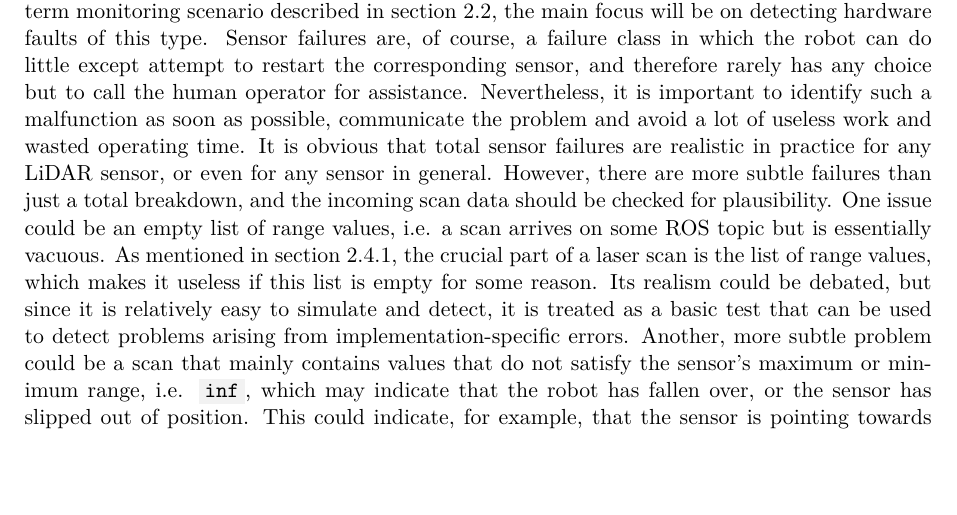
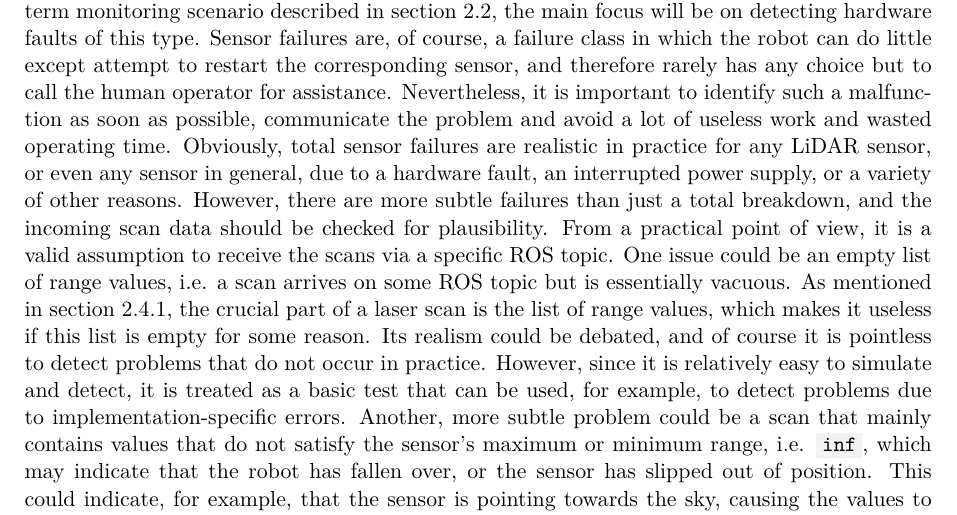
Before and after one commit to tbohne/msc, a LaTeX thesis (thesis/thesis.tex): part of page 20 of 45 before the commit and part of page 20 of 47 after it, cut so that both start at the same text, the shorter picture padded with empty space. Compiled offline with pdfLaTeX.

Commit message:
refine sensor failure section

```diff
--- a/thesis/thesis.tex
+++ b/thesis/thesis.tex
@@ -371,9 +371,11 @@ Hardware issues are a very general problem class and could relate to almost arbi
 crucial for the long-term monitoring scenario described in section \ref{sec:lta_plant_observation}, the main focus will be on detecting hardware faults of this type.
 Sensor failures are, of course, a failure class in which the robot can do little except attempt to restart the corresponding sensor, and therefore rarely has any choice but to
 call the human operator for assistance. Nevertheless, it is important to identify such a malfunction as soon as possible, communicate the problem and avoid a lot of useless work
-and wasted operating time. It is obvious that total sensor failures are realistic in practice for any LiDAR sensor, or even for any sensor in general. However, there are more subtle
-failures than just a total breakdown, and the incoming scan data should be checked for plausibility. One issue could be an empty list of range values, i.e. a scan arrives on some ROS
-topic but is essentially vacuous. As mentioned in section \ref{sec:dummy_scanning_node}, the crucial part of a laser scan is the list of range values, which makes it useless if this
-list is empty for some reason. Its realism could be debated, but since it is relatively easy to simulate and detect, it is treated as a basic test that can be used to detect problems
-arising from implementation-specific errors. Another, more subtle problem could be a scan that mainly contains values that do not satisfy the sensor's maximum or minimum range,
-i.e. \code{inf}, which may indicate that the robot has fallen over, or the sensor has slipped out of position. This could indicate, for example, that the sensor is pointing towards
+and wasted operating time. Obviously, total sensor failures are realistic in practice for any LiDAR sensor, or even any sensor in general, due to a hardware fault, an interrupted
+power supply, or a variety of other reasons. However, there are more subtle failures than just a total breakdown, and the incoming scan data should be checked for plausibility.
+From a practical point of view, it is a valid assumption to receive the scans via a specific ROS topic. One issue could be an empty list of range values, i.e. a scan arrives on
+some ROS topic but is essentially vacuous. As mentioned in section \ref{sec:dummy_scanning_node}, the crucial part of a laser scan is the list of range values, which makes it
+useless if this list is empty for some reason. Its realism could be debated, and of course it is pointless to detect problems that do not occur in practice. However, since it is
+relatively easy to simulate and detect, it is treated as a basic test that can be used, for example, to detect problems due to implementation-specific errors.
+Another, more subtle problem could be a scan that mainly contains values that do not satisfy the sensor's maximum or minimum range, i.e. \code{inf}, which may indicate that
+the robot has fallen over, or the sensor has slipped out of position. This could indicate, for example, that the sensor is pointing towards the sky, causing the values to exceed
```
Also changed, not shown: thesis/thesis.tex (10 more changed lines).
